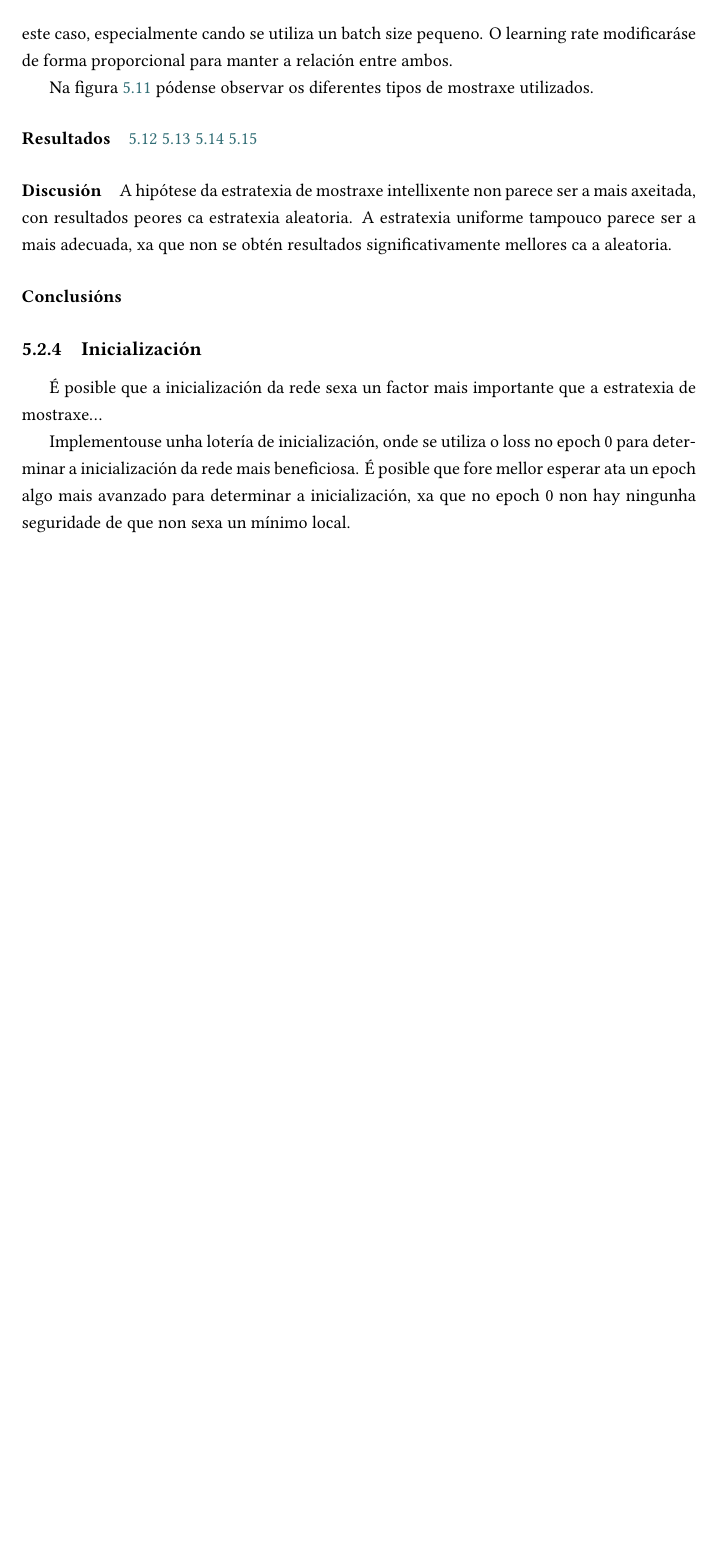
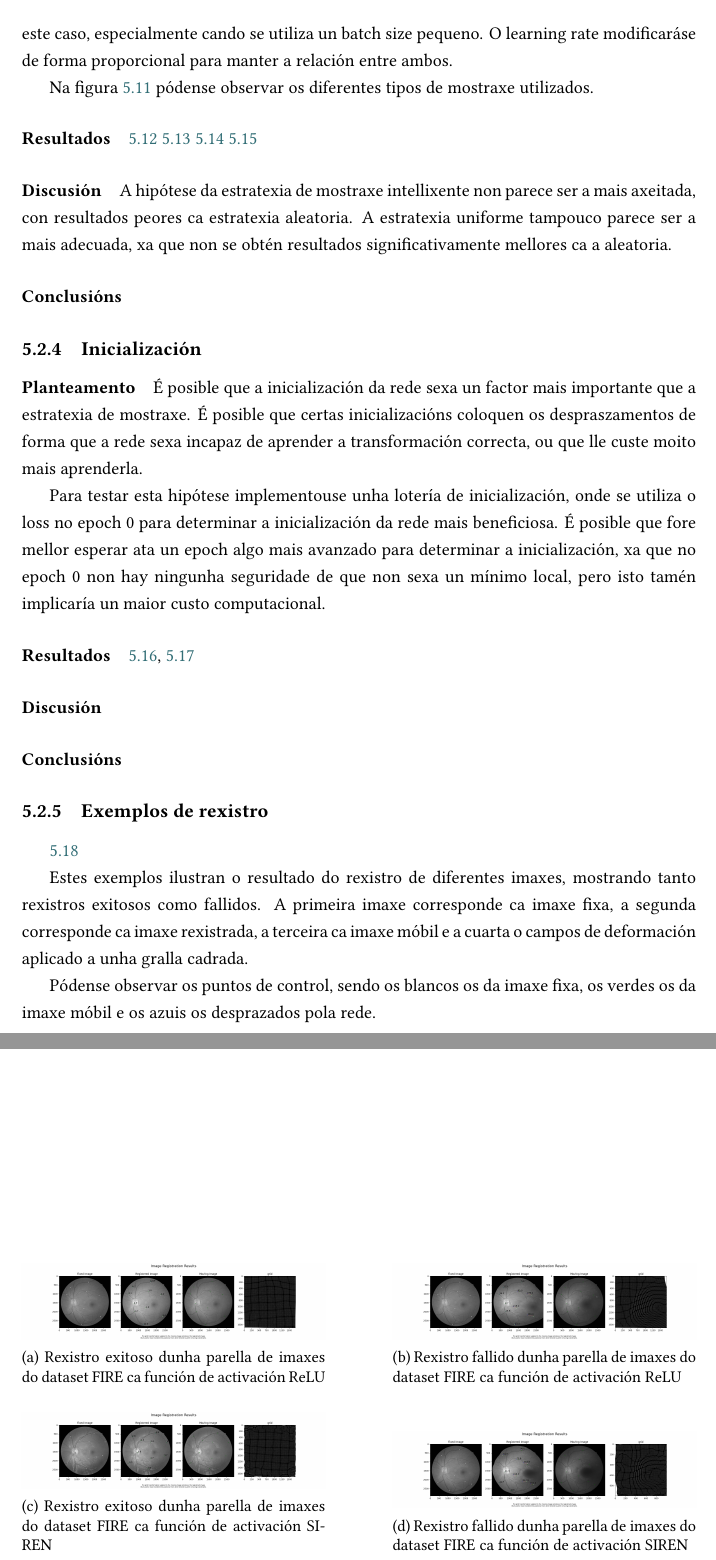
Before and after one commit to mateo19182/TFG, a LaTeX document (memoria_tfg.tex, which reads contido/5-expyresult.tex): part of page 49 of 71 before the commit and two parts of pages 49 and 57 of 72 after it, the two joined at a grey line, cut so that both start at the same text, the shorter picture padded with empty space. Compiled offline with XeLaTeX; a LaTeX package or settings file that is missing is left out.

Commit message:
imaxes exemplo

```diff
--- a/contido/5-expyresult.tex
+++ b/contido/5-expyresult.tex
@@ -576,10 +576,20 @@ A estratexia uniforme tampouco parece ser a mais adecuada, xa que non se obtén
 \subsection{Inicialización}
 \label{subsec:Inicialización}
 
-É posible que a inicialización da rede sexa un factor mais importante que a estratexia de mostraxe\dots
 
-Implementouse unha lotería de inicialización, onde se utiliza o loss no epoch 0 para determinar a inicialización da rede mais beneficiosa.
-É posible que fore mellor esperar ata un epoch algo mais avanzado para determinar a inicialización, xa que no epoch 0 non hay ningunha seguridade de que non sexa un mínimo local.
+
+\paragraph{Planteamento}
+\label{par:Planteamento}
+
+É posible que a inicialización da rede sexa un factor mais importante que a estratexia de mostraxe. É posible que certas inicializacións coloquen os despraszamentos de forma que a rede sexa incapaz de aprender a transformación correcta, ou que lle custe moito mais aprenderla.
+
+Para testar esta hipótese implementouse unha lotería de inicialización, onde se utiliza o loss no epoch 0 para determinar a inicialización da rede mais beneficiosa.
+É posible que fore mellor esperar ata un epoch algo mais avanzado para determinar a inicialización, xa que no epoch 0 non hay ningunha seguridade de que non sexa un mínimo local, pero isto tamén implicaría un maior custo computacional.
+
+\paragraph{Resultados}
+\label{par:Resultados}
+
+\ref{fig:lottery_initial_deformations_combinedMLP}, \ref{fig:lottery_initial_deformations_combinedSIREN}
 
 \begin{figure}[ht]
     \centering
@@ -594,3 +604,48 @@ Implementouse unha lotería de inicialización, onde se utiliza o loss no epoch
     \caption{Exemplos das diferentes inicializacións ca función de activación SIREN}
     \label{fig:lottery_initial_deformations_combinedSIREN}
 \end{figure}
+
+\paragraph{Discusión}
+\label{par:Discusión}
+
+\paragraph{Conclusións}
+\label{par:Conclusións}
+
+\subsection{Exemplos de rexistro}
+\label{subsec:Exemplos de rexistro}
+
+\ref{fig:reg_examples}
+
+Estes exemplos ilustran o resultado do rexistro de diferentes imaxes, mostrando tanto rexistros exitosos como fallidos.
+A primeira imaxe corresponde ca imaxe fixa, a segunda corresponde ca imaxe rexistrada, a terceira ca imaxe móbil e a cuarta o campos de deformación aplicado a unha gralla cadrada.
+
+Pódense observar os puntos de control, sendo os blancos os da imaxe fixa, os verdes os da imaxe móbil e os azuis os desprazados pola rede.
+\begin{figure}[ht]
+    \centering
+    \begin{subfigure}[b]{0.45\textwidth}
+        \centering
+        \includegraphics[width=\textwidth]{imaxes/reg_examples/FIRE_MLP_buena.png}
+        \caption{Rexistro exitoso dunha parella de imaxes do dataset FIRE ca función de activación ReLU}
+        \label{fig:reg_example_FIRE_MLP_buena}
+    \end{subfigure}\hfill
+    \begin{subfigure}[b]{0.45\textwidth}
+        \centering
+        \includegraphics[width=\textwidth]{imaxes/reg_examples/FIRE_MLP_mala.png}
+        \caption{Rexistro fallido dunha parella de imaxes do dataset FIRE ca función de activación ReLU}
+        \label{fig:reg_example_FIRE_MLP_mala}
+    \end{subfigure}
+
+    \vskip\baselineskip
+
+    \begin{subfigure}[b]{0.45\textwidth}
+        \centering
+        \includegraphics[width=\textwidth]{imaxes/reg_examples/FIRE_SIREN_buena.png}
+        \caption{Rexistro exitoso dunha parella de imaxes do dataset FIRE ca función de activación SIREN}
+        \label{fig:reg_example_FIRE_SIREN_buena}
+    \end{subfigure}\hfill
+    \begin{subfigure}[b]{0.45\textwidth}
+        \centering
+        \includegraphics[width=\textwidth]{imaxes/reg_examples/FIRE_SIREN_mala.png}
+        \caption{Rexistro fallido dunha parella de imaxes do dataset FIRE ca función de activación SIREN}
+        \label{fig:reg_example_FIRE_SIREN_mala}
+    \end{subfigure}
```
Also changed, not shown: memoria_tfg.tex (+0 -1 lines), imaxes/reg_examples/FIRE_MLP_buena.png (added), imaxes/reg_examples/FIRE_MLP_mala.png (added), imaxes/reg_examples/FIRE_SIREN_buena.png (added), imaxes/reg_examples/FIRE_SIREN_mala.png (added), imaxes/reg_examples/RFMID_MLP_buena.png (added), imaxes/reg_examples/RFMID_MLP_mala.png (added), imaxes/reg_examples/RFMID_SIREN_buena.png (added), imaxes/reg_examples/RFMID_SIREN_mala.png (added), contido/5-expyresult.tex (34 more changed lines).
